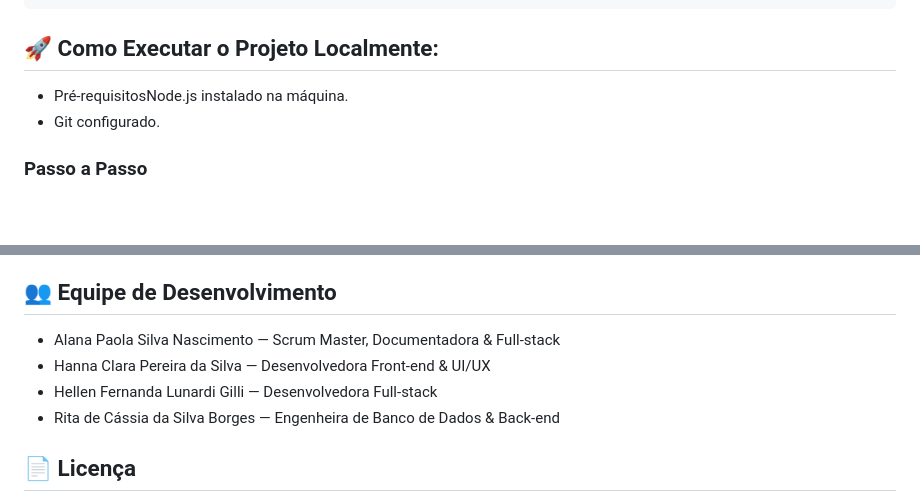
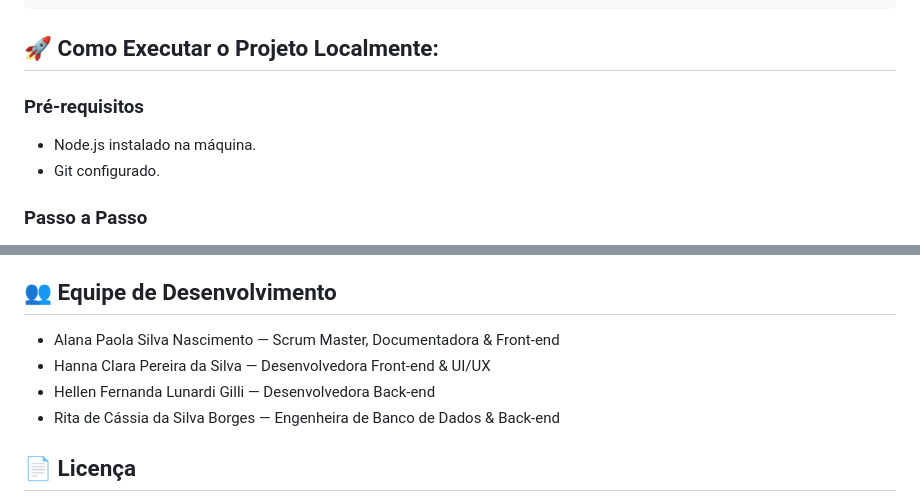
Before and after one commit to alanaOnTheShore/buscapet, a Markdown page: README.md, 2 parts joined by grey strips. GitHub-like rendering; blank space fills up the shorter version.

`````diff
--- a/README.md
+++ b/README.md
@@ -82,7 +82,8 @@ buscapet/
 ````
 
 ## 🚀 Como Executar o Projeto Localmente:
-- Pré-requisitosNode.js instalado na máquina.
+### Pré-requisitos
+- Node.js instalado na máquina.
 - Git configurado.
 ### Passo a Passo
 1. Clonar o repositório:
@@ -99,9 +100,9 @@ npm test
 **Bash**
 npm start
 ## 👥 Equipe de Desenvolvimento
-- Alana Paola Silva Nascimento — Scrum Master, Documentadora & Full-stack
+- Alana Paola Silva Nascimento — Scrum Master, Documentadora & Front-end
 - Hanna Clara Pereira da Silva — Desenvolvedora Front-end & UI/UX
-- Hellen Fernanda Lunardi Gilli — Desenvolvedora Full-stack
+- Hellen Fernanda Lunardi Gilli — Desenvolvedora Back-end
 - Rita de Cássia da Silva Borges — Engenheira de Banco de Dados & Back-end
 ## 📄 Licença
 *Este projeto foi desenvolvido para fins acadêmicos no curso de Análise e Desenvolvimento de Sistemas (UNIVALI).*
`````
